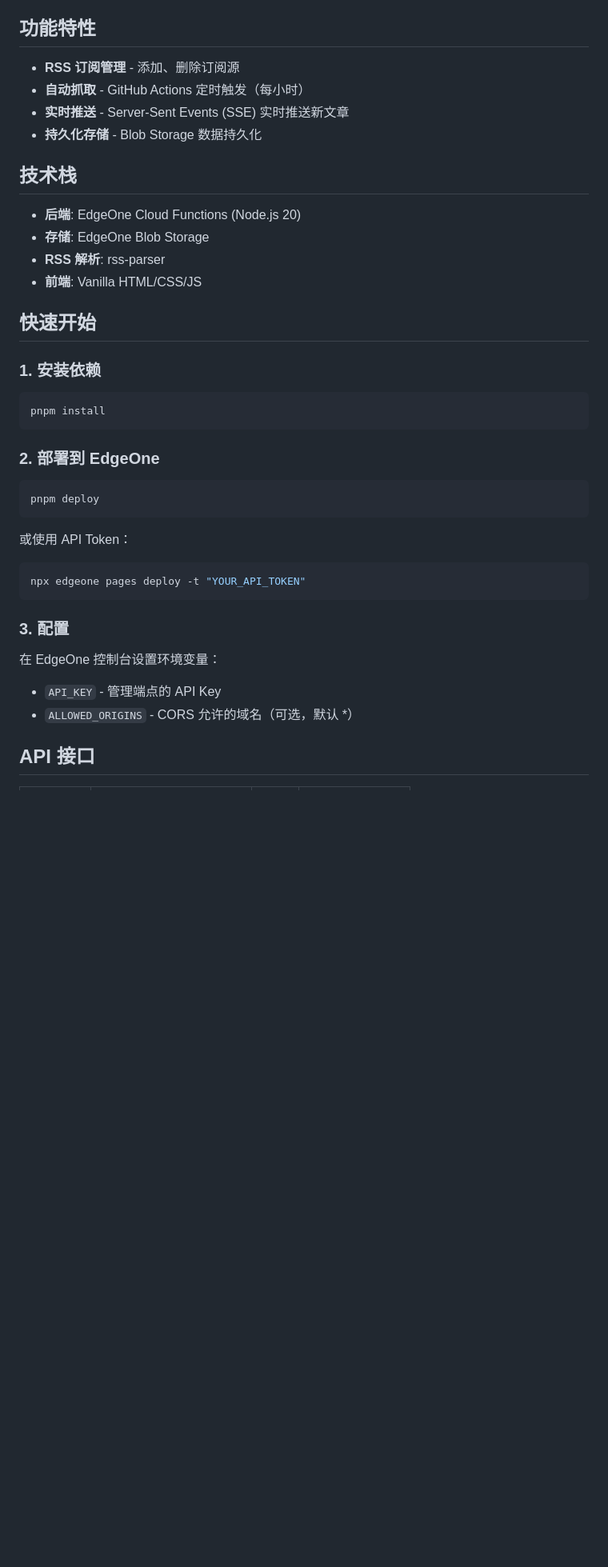
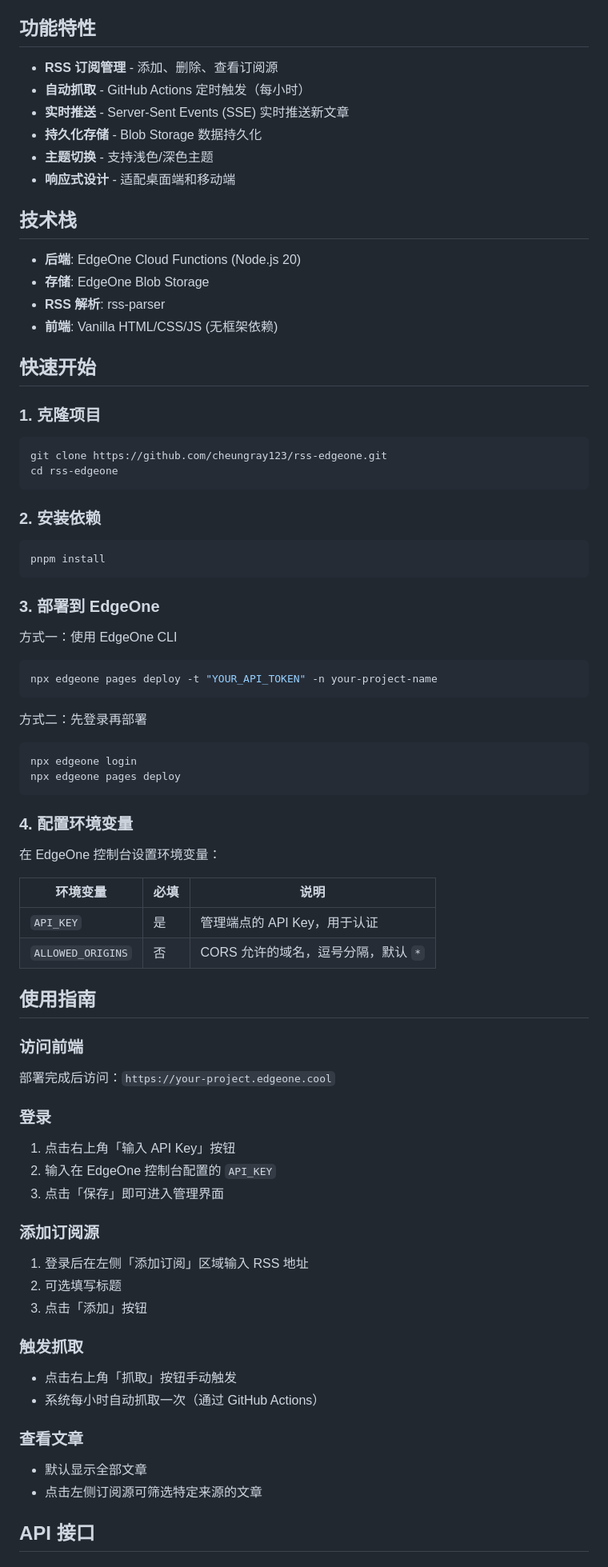
Before and after one commit to cheungray123/rss-edgeone, a Markdown page: README.md, the part around one of its changes. Shown at 80% size. Rendered like a GitHub page; blank space fills up the shorter version.

````diff
--- a/README.md
+++ b/README.md
@@ -4,43 +4,84 @@
 
 ## 功能特性
 
-- **RSS 订阅管理** - 添加、删除订阅源
+- **RSS 订阅管理** - 添加、删除、查看订阅源
 - **自动抓取** - GitHub Actions 定时触发（每小时）
 - **实时推送** - Server-Sent Events (SSE) 实时推送新文章
 - **持久化存储** - Blob Storage 数据持久化
+- **主题切换** - 支持浅色/深色主题
+- **响应式设计** - 适配桌面端和移动端
 
 ## 技术栈
 
 - **后端**: EdgeOne Cloud Functions (Node.js 20)
 - **存储**: EdgeOne Blob Storage
 - **RSS 解析**: rss-parser
-- **前端**: Vanilla HTML/CSS/JS
+- **前端**: Vanilla HTML/CSS/JS (无框架依赖)
 
 ## 快速开始
 
-### 1. 安装依赖
+### 1. 克隆项目
+
+```bash
+git clone https://github.com/cheungray123/rss-edgeone.git
+cd rss-edgeone
+```
+
+### 2. 安装依赖
 
 ```bash
 pnpm install
 ```
 
-### 2. 部署到 EdgeOne
+### 3. 部署到 EdgeOne
 
+方式一：使用 EdgeOne CLI
 ```bash
-pnpm deploy
+npx edgeone pages deploy -t "YOUR_API_TOKEN" -n your-project-name
 ```
 
-或使用 API Token：
-
+方式二：先登录再部署
 ```bash
-npx edgeone pages deploy -t "YOUR_API_TOKEN"
+npx edgeone login
+npx edgeone pages deploy
 ```
 
-### 3. 配置
+### 4. 配置环境变量
 
 在 EdgeOne 控制台设置环境变量：
-- `API_KEY` - 管理端点的 API Key
-- `ALLOWED_ORIGINS` - CORS 允许的域名（可选，默认 *）
+
+| 环境变量 | 必填 | 说明 |
+|---------|------|------|
+| `API_KEY` | 是 | 管理端点的 API Key，用于认证 |
+| `ALLOWED_ORIGINS` | 否 | CORS 允许的域名，逗号分隔，默认 `*` |
+
+## 使用指南
+
+### 访问前端
+
+部署完成后访问：`https://your-project.edgeone.cool`
+
+### 登录
+
+1. 点击右上角「输入 API Key」按钮
+2. 输入在 EdgeOne 控制台配置的 `API_KEY`
+3. 点击「保存」即可进入管理界面
+
+### 添加订阅源
+
+1. 登录后在左侧「添加订阅」区域输入 RSS 地址
+2. 可选填写标题
+3. 点击「添加」按钮
+
+### 触发抓取
+
+- 点击右上角「抓取」按钮手动触发
+- 系统每小时自动抓取一次（通过 GitHub Actions）
+
+### 查看文章
+
+- 默认显示全部文章
+- 点击左侧订阅源可筛选特定来源的文章
 
 ## API 接口
 
````
Also changed, not shown: other parts of README.md (+129 -73 lines).
